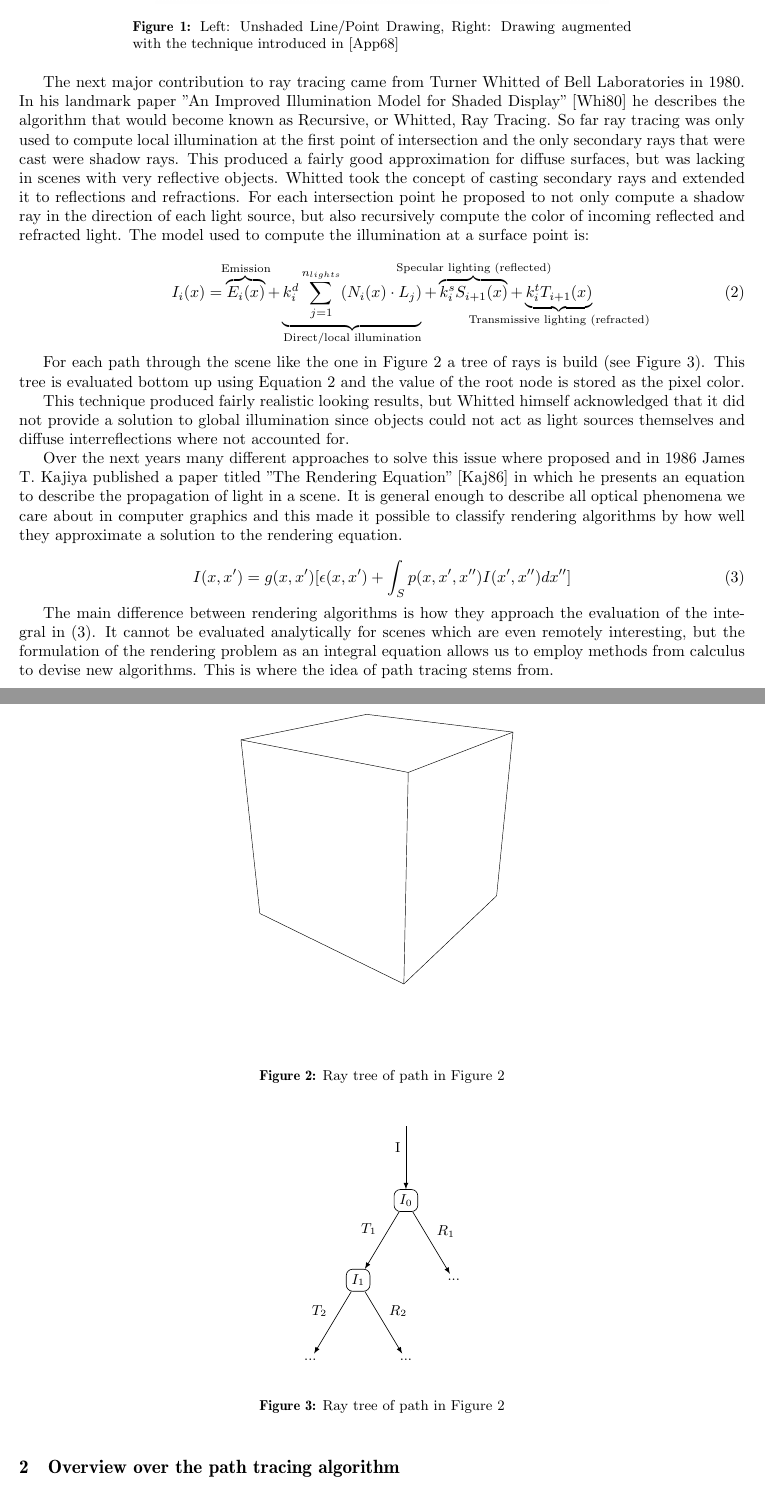
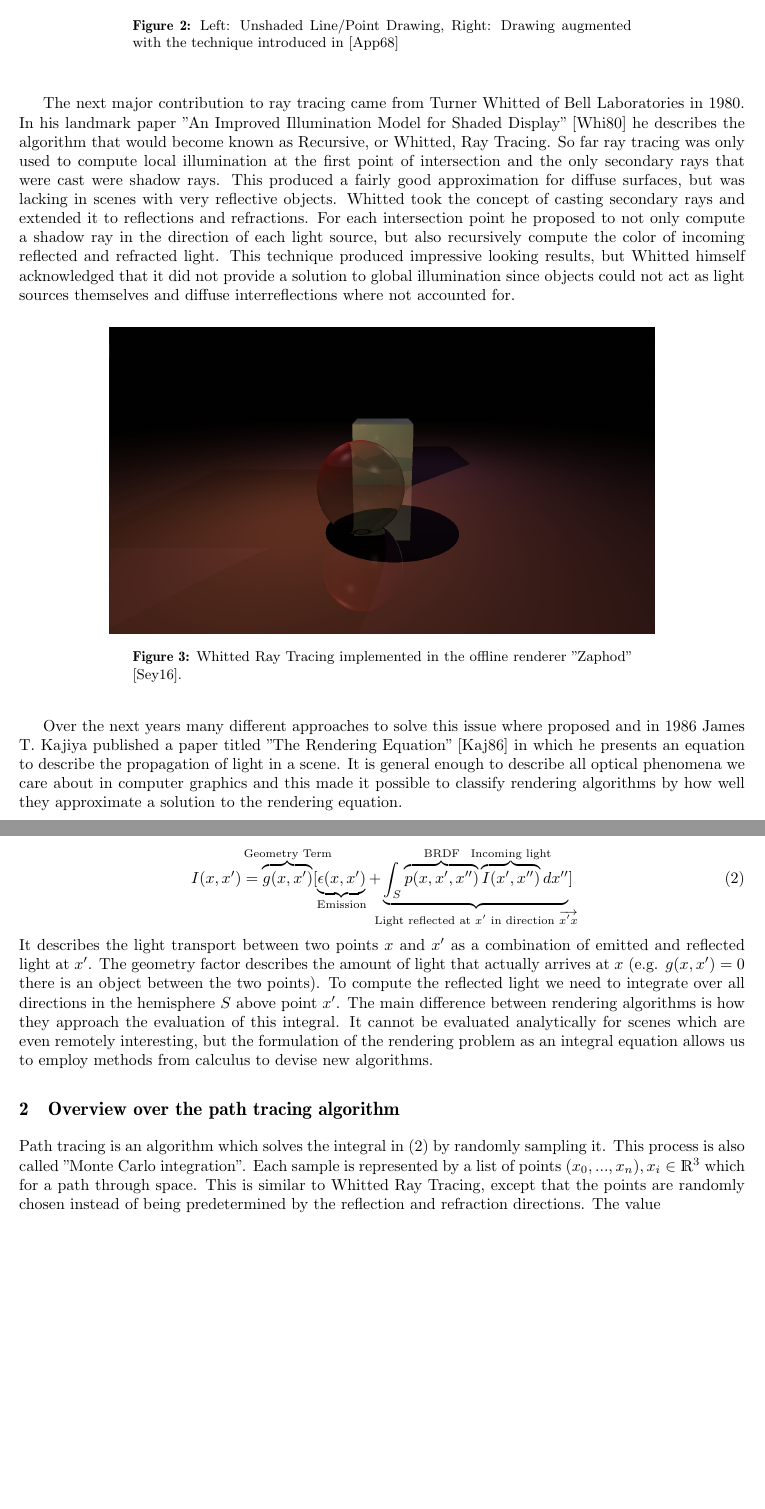
Before and after one commit to daseyb/pro-se-cg, a LaTeX document (report/report.tex): two parts of pages 2 and 3 of 6 before the commit and two parts of pages 3 and 4 of 6 after it, joined at a grey line, cut so that both start at the same text, the shorter picture padded with empty space. Compiled offline with pdfLaTeX.

Commit message:
report: new intro

```diff
--- a/report/report.tex
+++ b/report/report.tex
@@ -55,77 +78,41 @@ Appel's technique was very compute intensive for its time, but already illustrat
 
 \begin{figure}[htb!]
   \begin{centering}
-    \includegraphics[width=10cm]{figures/Appel_Shading.png}\par
+    \includegraphics[width=12cm]{figures/Appel_Shading.png}\par
   \end{centering}
   \caption{Left: Unshaded Line/Point Drawing, Right: Drawing augmented with the technique introduced in \cite{Appel68}}
   \label{fig:appel_tracing}
 \end{figure}
 
-The next major contribution to ray tracing came from Turner Whitted of Bell Laboratories in 1980. In his landmark paper "An Improved Illumination Model for Shaded Display" \cite{Whitted:1980} he describes the algorithm that would become known as Recursive, or Whitted, Ray Tracing. So far ray tracing was only used to compute local illumination at the first point of intersection and the only secondary rays that were cast were shadow rays. This produced a fairly good approximation for diffuse surfaces, but was lacking in scenes with very reflective objects. Whitted took the concept of casting secondary rays and extended it to reflections and refractions. For each intersection point he proposed to not only compute a shadow ray in the direction of each light source, but also recursively compute the color of incoming reflected and refracted light.
-The model used to compute the illumination at a surface point is:
-
-\begin{equation} \label{eq:illum-model}
-I_{i}(x) = \overbrace{E_{i}(x)}^{\mathclap{\text{Emission}}}
-           + \underbrace{ k_{i}^{d} \sum_{j=1}^{n_{lights}} (N_{i}(x) \cdot L_{j})}_{\mathclap{\text{Direct/local illumination}}}
-           + \overbrace{k_{i}^{s}S_{i+1}(x)}^{\mathclap{\text{Specular lighting (reflected)}}}
-           + \underbrace{k_{i}^{t}T_{i+1}(x)}_{\mathclap{\text{Transmissive lighting (refracted)}}}
-\end{equation}
-
-For each path through the scene like the one in Figure \ref{fig:ray-path} a tree of rays is build (see Figure \ref{fig:illum-tree}). This tree is evaluated bottom up using Equation \ref{eq:illum-model} and the value of the root node is stored as the pixel color.
+The next major contribution to ray tracing came from Turner Whitted of Bell Laboratories in 1980. In his landmark paper "An Improved Illumination Model for Shaded Display" \cite{Whitted:1980} he describes the algorithm that would become known as Recursive, or Whitted, Ray Tracing. So far ray tracing was only used to compute local illumination at the first point of intersection and the only secondary rays that were cast were shadow rays. This produced a fairly good approximation for diffuse surfaces, but was lacking in scenes with very reflective objects. Whitted took the concept of casting secondary rays and extended it to reflections and refractions. For each intersection point he proposed to not only compute a shadow ray in the direction of each light source, but also recursively compute the color of incoming reflected and refracted light. This technique produced impressive looking results, but Whitted himself acknowledged that it did not provide a solution to global illumination since objects could not act as light sources themselves and diffuse interreflections where not accounted for.
 
 \begin{figure}[htb!]
   \begin{centering}
-    \includesvg[width=10cm]{out}\par
+    \includegraphics[width=12cm]{figures/whitted_raytracing.png}\par
   \end{centering}
-  \caption{Ray tree of path in Figure \ref{fig:ray-path}}
-  \label{fig:ray-path}
+  \caption{Whitted Ray Tracing implemented in the offline renderer "Zaphod" \cite{Zaphod}.}
+  \label{fig:whitted-example}
 \end{figure}
 
-\begin{figure}[htb!]
-  \begin{center}
-  \begin{tikzpicture}
-  [
-    grow                    = down,
-    sibling distance        = 6em,
-    level distance          = 5em,
-    edge from parent/.style = {draw, -latex},
-    every node/.style       = {font=\footnotesize}
-  ]
-  \node [root] {}
-    child { node [text-node] {$I_{0}$}
-     child { node [text-node] {$I_{1}$}
-        child { node [leaf] {...}
-                edge from parent node [above left] {$T_{2}$} }
-        child { node [leaf] {...}
-                edge from parent node [above right] {$R_{2}$} }
-        edge from parent node [above left] {$T_{1}$} }
-     child { node [leaf] {...}
-        edge from parent node [above right]{$R_{1}$} }
-     edge from parent node [above left] {I}
-   };
-  \end{tikzpicture}
-  \end{center}
-  \caption{Ray tree of path in Figure \ref{fig:ray-path}}
-  \label{fig:illum-tree}
-\end{figure}
-This technique produced fairly realistic looking results, but Whitted himself acknowledged that it did not provide a solution to global illumination since objects could not act as light sources themselves and diffuse interreflections where not accounted for.
 
 Over the next years many different approaches to solve this issue where proposed and in 1986 James T. Kajiya published a paper titled "The Rendering Equation"  \cite{Kajiya:1986} in which he presents an equation to describe the propagation of light in a scene. It is general enough to describe all optical phenomena we care about in computer graphics and this made it possible to classify rendering algorithms by how well they approximate a solution to the rendering equation.
 
 \begin{equation} \label{eq:rendering-equation}
-I(x,x')=g(x,x') [\epsilon(x,x') + \int_{S}{p(x,x',x'')I(x',x'')dx''}]
+I(x,x')= \overbrace{g(x,x')}^{\mathclap{\text{Geometry Term}}}
+         [
+         \underbrace{\epsilon(x,x')}_{\mathclap{\text{Emission}}}
+         + \underbrace{
+         \int_{S}{\overbrace{p(x,x',x'')}^{\mathclap{\text{BRDF}}}
+                  \overbrace{I(x',x'') }^{\mathclap{\text{Incoming light}}} dx''}
+         }_{\mathclap{\text{Light reflected at $x'$ in direction $\overrightarrow{x'x}$}}} ]
 \end{equation}
-
-The main difference between rendering algorithms is how they approach the evaluation of the integral in \eqref{eq:rendering-equation}. It cannot be evaluated analytically for scenes which are even remotely interesting, but the formulation of the rendering problem as an integral equation allows us to employ methods from calculus to devise new algorithms. This is where the idea of path tracing stems from.
-
-%Finish Whitted, talk about recursiveness. Note his own comment about missing diffuse reflection
-%Kajiya, rendering equation
-%Talk about Veach and path tracing
+It describes the light transport between two points $x$ and $x'$ as a combination of emitted and reflected light at $x'$. The geometry factor describes the amount of light that actually arrives at $x$ (e.g. $g(x,x') = 0$ there is an object between the two points). To compute the reflected light we need to integrate over all directions in the hemisphere $S$ above point $x'$.
+The main difference between rendering algorithms is how they approach the evaluation of this integral. It cannot be evaluated analytically for scenes which are even remotely interesting, but the formulation of the rendering problem as an integral equation allows us to employ methods from calculus to devise new algorithms.
 
 %%%%%%%%%%%%%%%%%%%%%%%%%%%%%%%%%%%%%%%%%%%%%%%%%%%%%%%%%%%%
 % Second Section
-\section{Overview over the path tracing algorithm}
-A short overview of the base algorithm we are going to use for the rest of the paper. Cite \cite{veach1997robust} all the way.
+\section{Overview over the path tracing algorithm} \label{path-tracing}
+Path tracing is an algorithm which solves the integral in \eqref{eq:rendering-equation} by randomly sampling it. This process is also called "Monte Carlo integration". Each sample is represented by a list of points $(x_0, ..., x_n), x_i \in \R^3$ which for a path through space. This is similar to Whitted Ray Tracing, except that the points are randomly chosen instead of being predetermined by the reflection and refraction directions. The value
 
 % Path integral formulation, monte carlo methods
 
```
Also changed, not shown: report/references.bib (+26 -0 lines), report/figures/blender_preview.png (added), report/figures/whitted_raytracing.png (added), report/report.tex (42 more changed lines).
